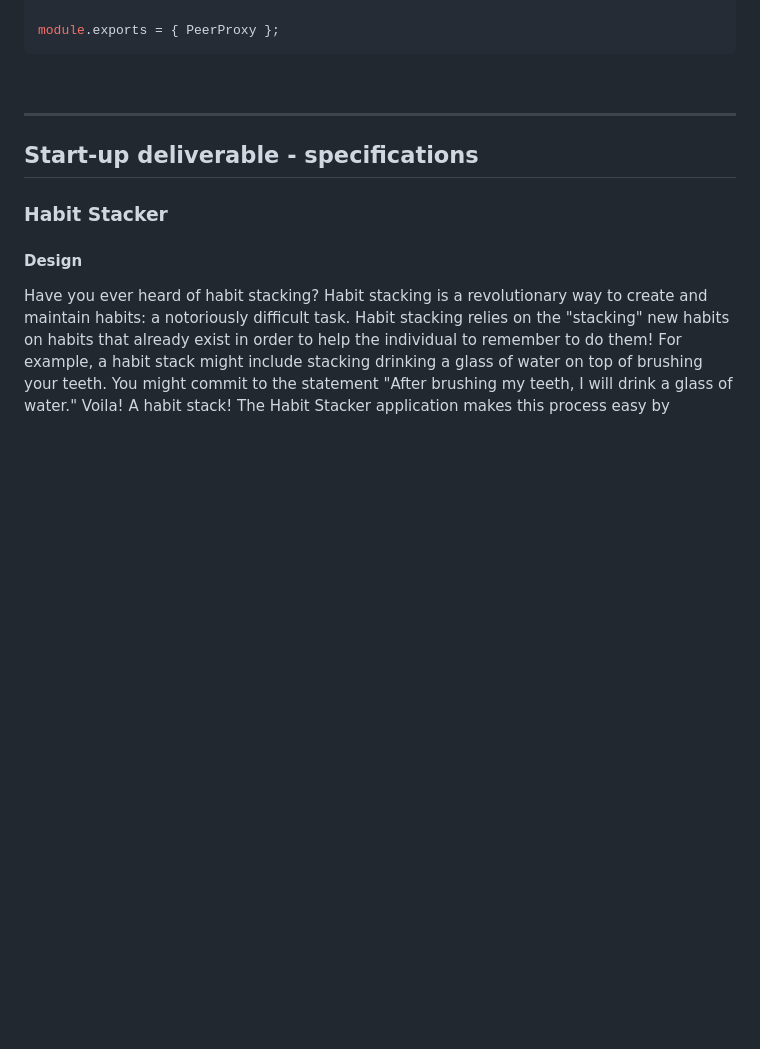
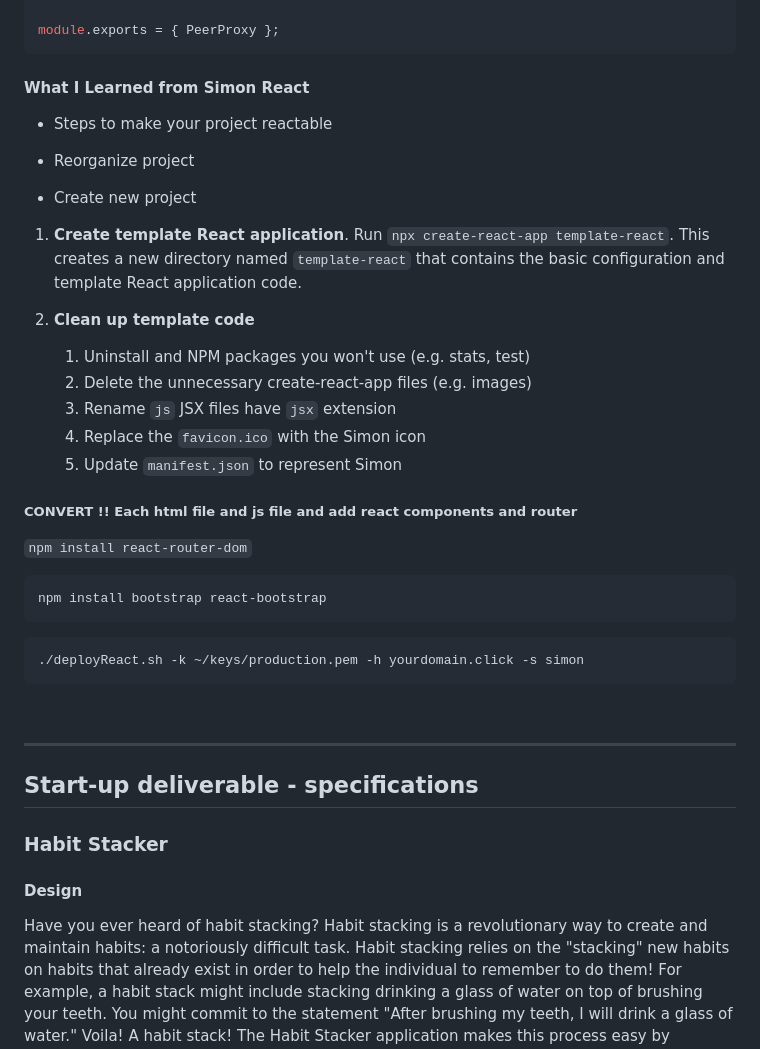
Before and after one commit to mcottle1/startup, a Markdown page: public/README.md, the part around the change. Rendered like a GitHub page; blank space fills up the shorter version.

Commit message:
What I Learned Simon React

````diff
--- a/public/README.md
+++ b/public/README.md
@@ -1138,7 +1138,34 @@ class PeerProxy {
 module.exports = { PeerProxy };
 ```
 
+#### What I Learned from Simon React
 
+- Steps to make your project reactable
+
+- Reorganize project
+
+- Create new project
+
+1. **Create template React application**. Run `npx create-react-app template-react`. This creates a new directory named `template-react` that contains the basic configuration and template React application code.
+
+1. **Clean up template code**
+   1. Uninstall and NPM packages you won't use (e.g. stats, test)
+   1. Delete the unnecessary create-react-app files (e.g. images)
+   1. Rename `js` JSX files have `jsx` extension
+   1. Replace the `favicon.ico` with the Simon icon
+   1. Update `manifest.json` to represent Simon
+
+##### CONVERT !! Each html file and js file and add react components and router
+
+`npm install react-router-dom`
+
+```sh
+npm install bootstrap react-bootstrap
+```
+
+```sh
+./deployReact.sh -k ~/keys/production.pem -h yourdomain.click -s simon
+```
 
 <br/>
 
````
